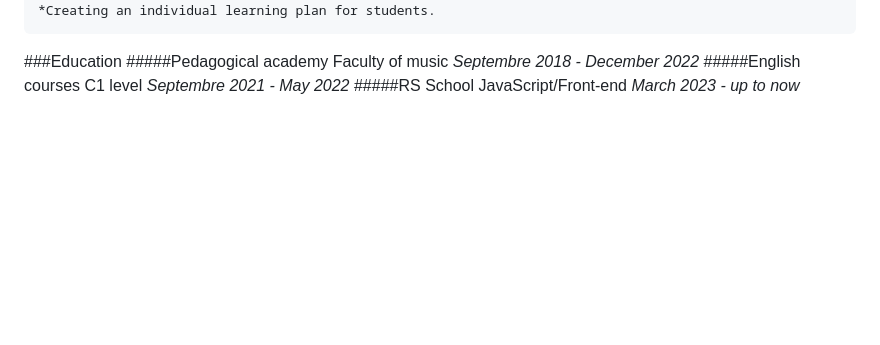
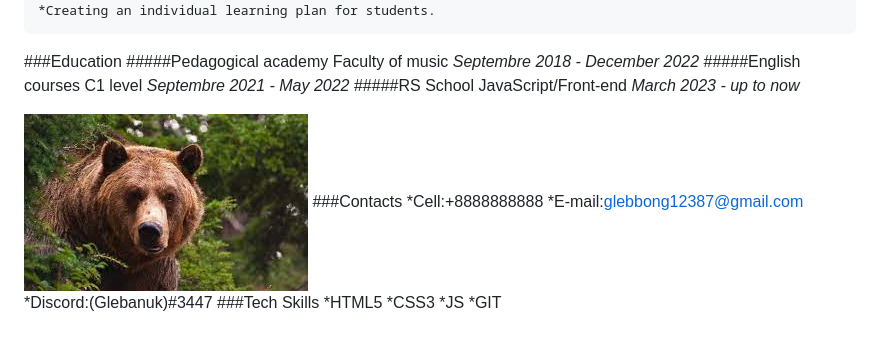
Before and after one commit to Glebanuk/rsschool-cv1, a Markdown page: cv.md, the part around the change printed below. Drawn GitHub-style; pictures changed too: brown bear.jpg (added); blank space fills up the shorter version.

Commit message:
feat:add img,contacts,tech skills bloks

```diff
--- a/cv.md
+++ b/cv.md
@@ -36,3 +35,14 @@ C1 level
 #####RS School
 JavaScript/Front-end
 *March 2023 - up to now*
+
+![my avatar](./brown%20bear.jpg)
+###Contacts
+*Cell:+8888888888
+*E-mail:glebbong12387@gmail.com
+*Discord:(Glebanuk)#3447
+###Tech Skills
+*HTML5
+*CSS3
+*JS
+*GIT
```
Also changed, not shown: other parts of cv.md (+2 -3 lines).
